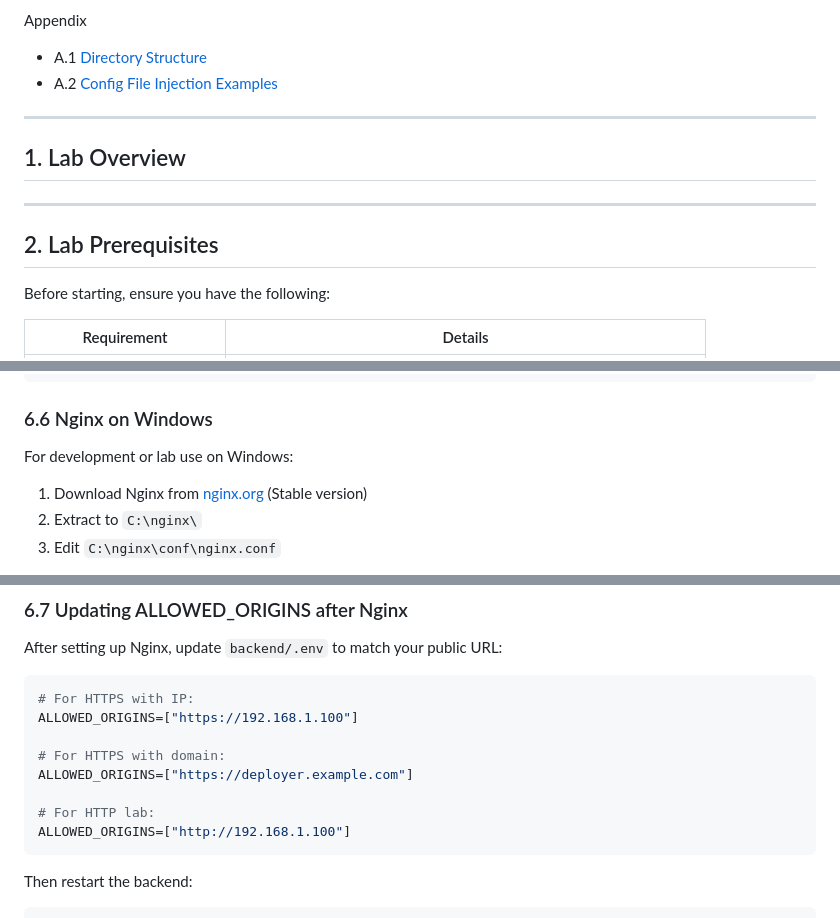
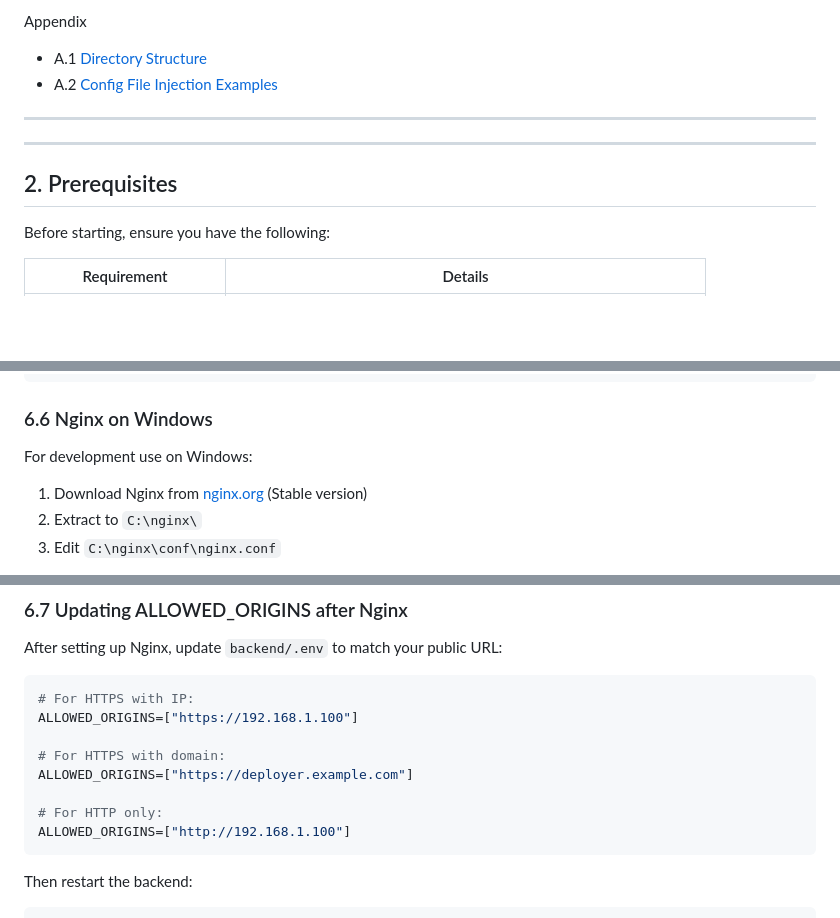
Before and after one commit to checkpointsw-devsec/ZeroTouch-manager, a Markdown page: ReadMe.md, 3 parts joined by grey strips. GitHub-like rendering; blank space fills up the shorter version.

````diff
--- a/ReadMe.md
+++ b/ReadMe.md
@@ -116,13 +115,9 @@ Appendix
 - A.2 [Config File Injection Examples](#A.2-config-file-injection-examples)
 ---
 
-## 1. Lab Overview
-
-
-
 ---
 
-## 2. Lab Prerequisites
+## 2. Prerequisites
 
 Before starting, ensure you have the following:
 
@@ -456,7 +451,7 @@ sudo certbot renew --dry-run
 
 ### 6.6 Nginx on Windows
 
-For development or lab use on Windows:
+For development use on Windows:
 
 1. Download Nginx from [nginx.org](https://nginx.org/en/download.html) (Stable version)
 2. Extract to `C:\nginx\`
@@ -490,7 +485,7 @@ ALLOWED_ORIGINS=["https://192.168.1.100"]
 # For HTTPS with domain:
 ALLOWED_ORIGINS=["https://deployer.example.com"]
 
-# For HTTP lab:
+# For HTTP only:
 ALLOWED_ORIGINS=["http://192.168.1.100"]
 ```
 
````
Also changed, not shown: other parts of ReadMe.md (+4 -21 lines).
